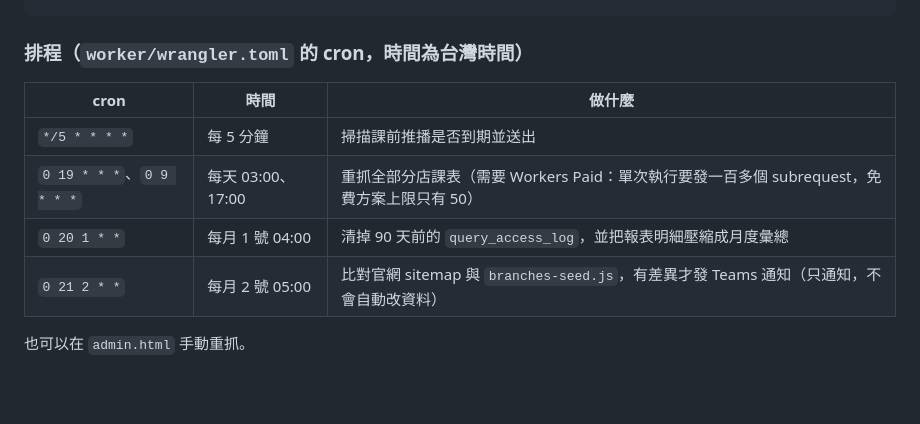
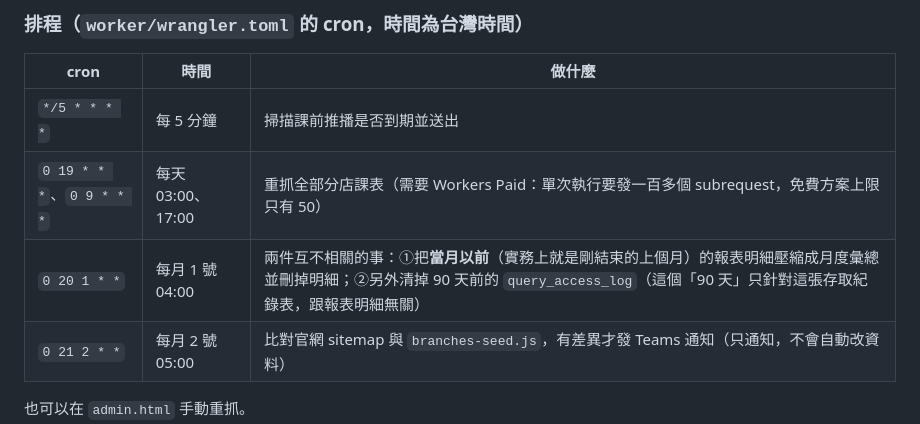
Before and after one commit to LionsKao/worldgym, a Markdown page: README.md, the part around the change. GitHub-like rendering; blank space fills up the shorter version.

```diff
--- a/README.md
+++ b/README.md
@@ -66,7 +66,7 @@
 | --- | --- | --- |
 | `*/5 * * * *` | 每 5 分鐘 | 掃描課前推播是否到期並送出 |
 | `0 19 * * *`、`0 9 * * *` | 每天 03:00、17:00 | 重抓全部分店課表（需要 Workers Paid：單次執行要發一百多個 subrequest，免費方案上限只有 50） |
-| `0 20 1 * *` | 每月 1 號 04:00 | 清掉 90 天前的 `query_access_log`，並把報表明細壓縮成月度彙總 |
+| `0 20 1 * *` | 每月 1 號 04:00 | 兩件互不相關的事：①把**當月以前**（實務上就是剛結束的上個月）的報表明細壓縮成月度彙總並刪掉明細；②另外清掉 90 天前的 `query_access_log`（這個「90 天」只針對這張存取紀錄表，跟報表明細無關） |
 | `0 21 2 * *` | 每月 2 號 05:00 | 比對官網 sitemap 與 `branches-seed.js`，有差異才發 Teams 通知（只通知，不會自動改資料） |
 
 也可以在 `admin.html` 手動重抓。
```
Also changed, not shown: CLAUDE.md (+1 -1 lines).
